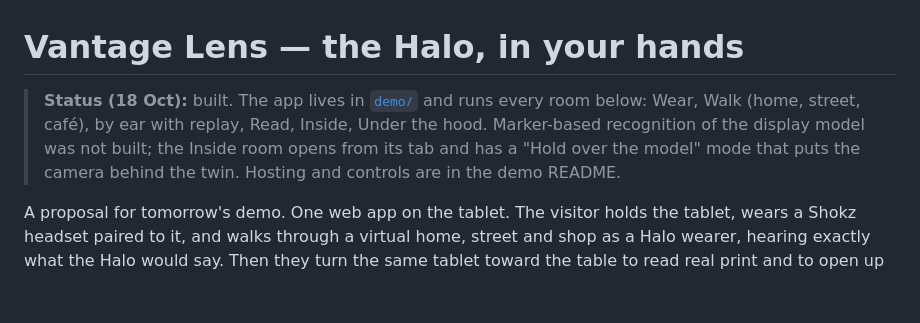
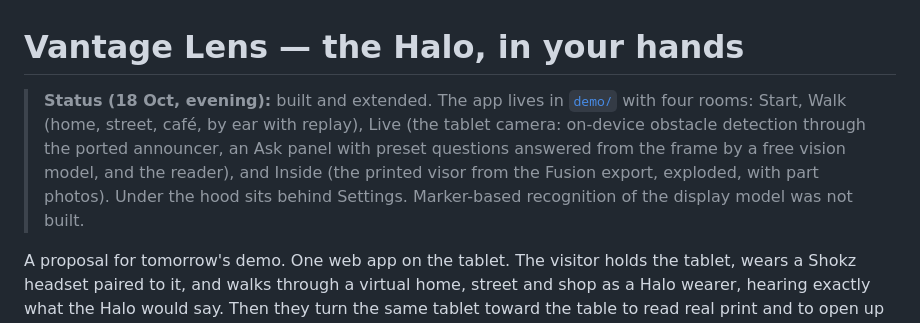
Before and after one commit to vantagehalo-bot/Vantage-Training, a Markdown page: docs/HALO_DEMO_APP.md, the part around the change. Drawn GitHub-style; blank space fills up the shorter version.

Commit message:
Proposal status note

```diff
--- a/docs/HALO_DEMO_APP.md
+++ b/docs/HALO_DEMO_APP.md
@@ -1,10 +1,11 @@
 # Vantage Lens — the Halo, in your hands
 
-> **Status (18 Oct):** built. The app lives in [`demo/`](../demo/README.md) and runs every
-> room below: Wear, Walk (home, street, café), by ear with replay, Read, Inside, Under the
-> hood. Marker-based recognition of the display model was not built; the Inside room opens
-> from its tab and has a "Hold over the model" mode that puts the camera behind the twin.
-> Hosting and controls are in the demo README.
+> **Status (18 Oct, evening):** built and extended. The app lives in [`demo/`](../demo/README.md)
+> with four rooms: Start, Walk (home, street, café, by ear with replay), Live (the tablet
+> camera: on-device obstacle detection through the ported announcer, an Ask panel with preset
+> questions answered from the frame by a free vision model, and the reader), and Inside (the
+> printed visor from the Fusion export, exploded, with part photos). Under the hood sits behind
+> Settings. Marker-based recognition of the display model was not built.
 
 A proposal for tomorrow's demo. One web app on the tablet. The visitor holds the tablet,
 wears a Shokz headset paired to it, and walks through a virtual home, street and shop as a
```
